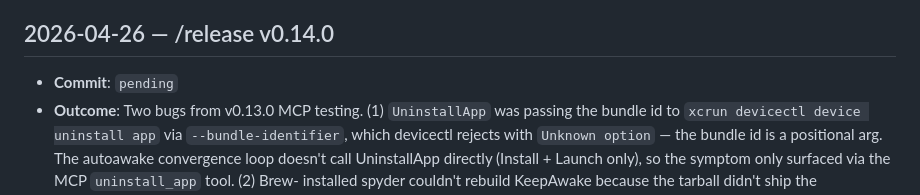
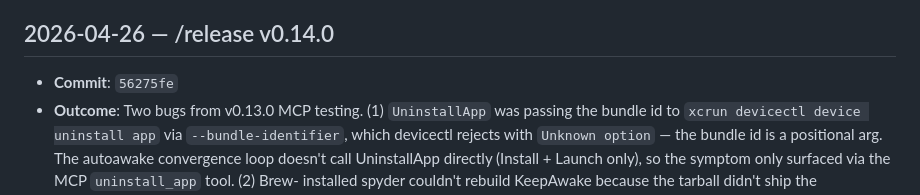
Before and after one commit to marcelocantos/spyder, a Markdown page: docs/audit-log.md, the part around the change. Drawn GitHub-style.

Commit message:
Audit log: fill v0.14.0 merge-commit hash (#49)

```diff
--- a/docs/audit-log.md
+++ b/docs/audit-log.md
@@ -268,7 +268,7 @@ maintenance activities. Append-only — newest entries at the bottom.
 
 ## 2026-04-26 — /release v0.14.0
 
-- **Commit**: `pending`
+- **Commit**: `56275fe`
 - **Outcome**: Two bugs from v0.13.0 MCP testing. (1) `UninstallApp` was
   passing the bundle id to `xcrun devicectl device uninstall app` via
   `--bundle-identifier`, which devicectl rejects with `Unknown option`
```
